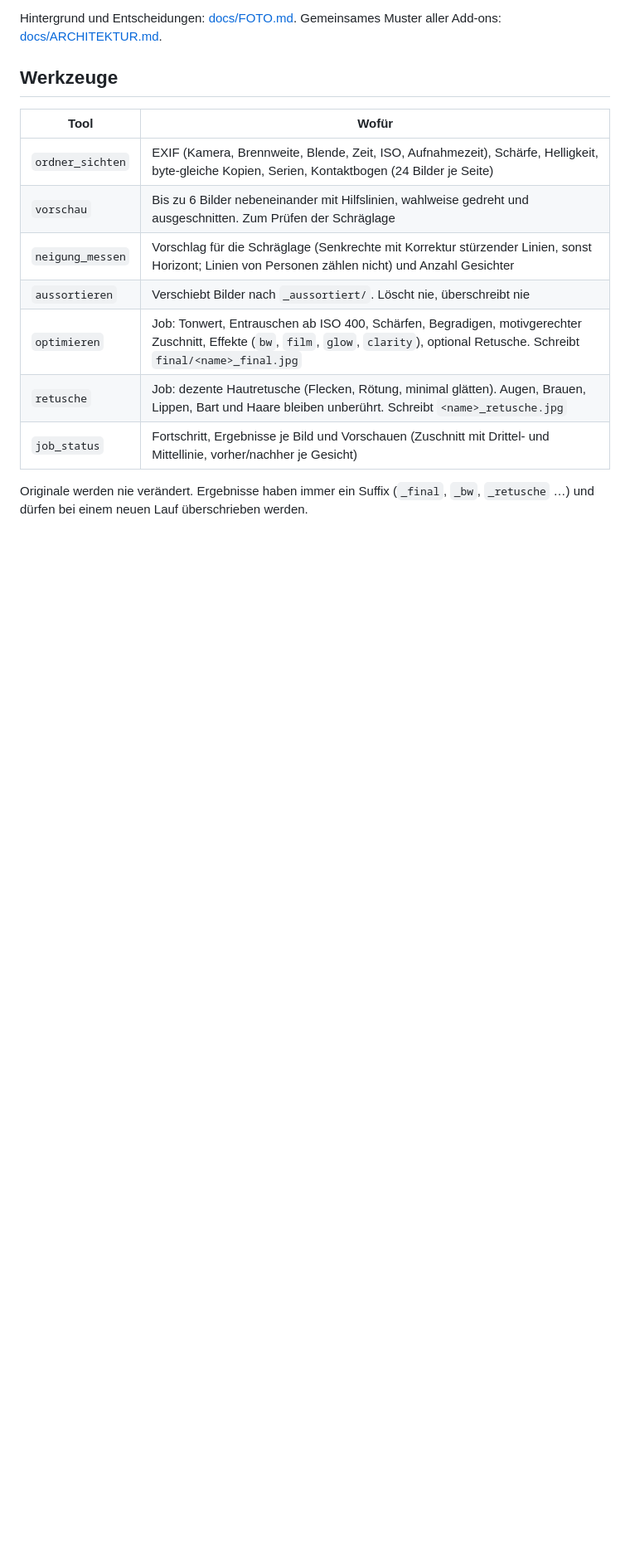
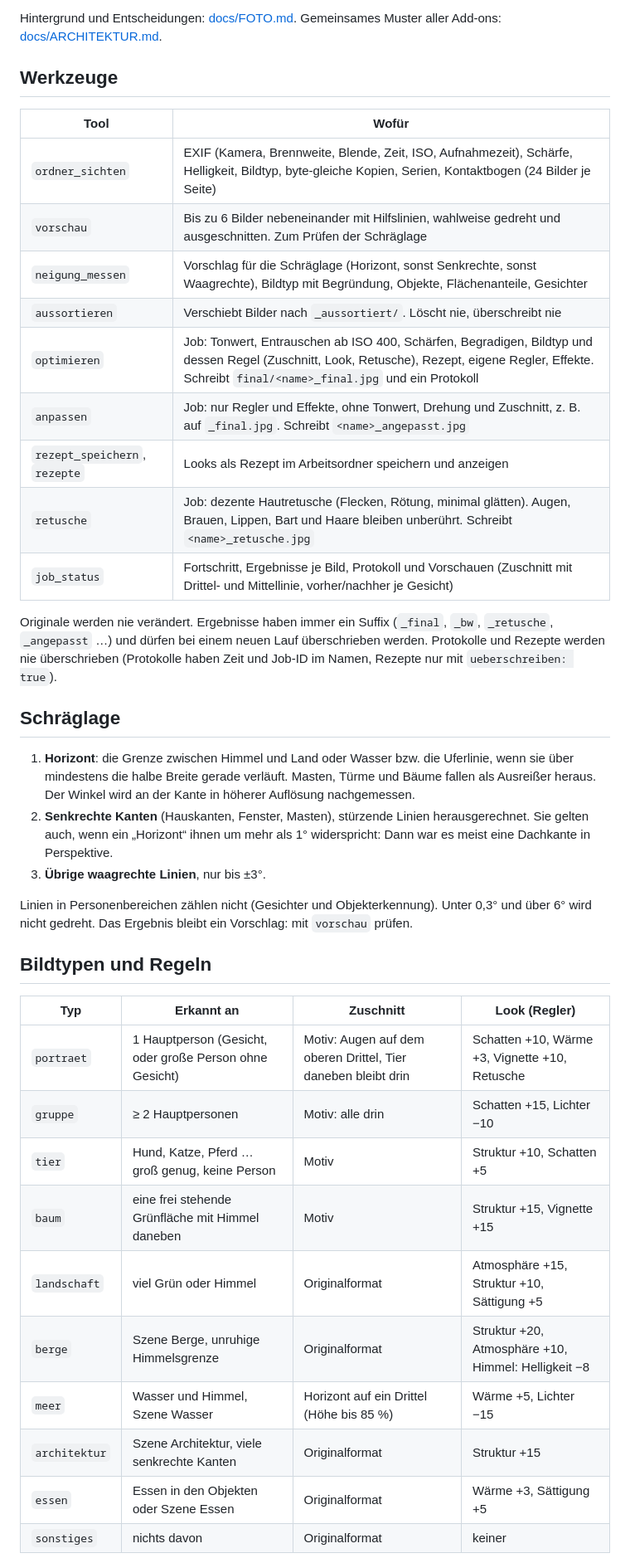
Before and after one commit to kleinhansda/ha-mcp-addons, a Markdown page: foto_mcp/DOCS.md, the part around one of its changes. Shown at 83% size. Rendered like a GitHub page; blank space fills up the shorter version.

Commit message:
docs: DOCS.md Foto MCP 1.2.0 (Werkzeuge, Bildtypen, Regler, Rezepte, Protokoll)

```diff
--- a/foto_mcp/DOCS.md
+++ b/foto_mcp/DOCS.md
@@ -15,13 +15,46 @@ Gemeinsames Muster aller Add-ons:
 
 | Tool | Wofür |
 |---|---|
-| `ordner_sichten` | EXIF (Kamera, Brennweite, Blende, Zeit, ISO, Aufnahmezeit), Schärfe, Helligkeit, byte-gleiche Kopien, Serien, Kontaktbogen (24 Bilder je Seite) |
+| `ordner_sichten` | EXIF (Kamera, Brennweite, Blende, Zeit, ISO, Aufnahmezeit), Schärfe, Helligkeit, Bildtyp, byte-gleiche Kopien, Serien, Kontaktbogen (24 Bilder je Seite) |
 | `vorschau` | Bis zu 6 Bilder nebeneinander mit Hilfslinien, wahlweise gedreht und ausgeschnitten. Zum Prüfen der Schräglage |
-| `neigung_messen` | Vorschlag für die Schräglage (Senkrechte mit Korrektur stürzender Linien, sonst Horizont; Linien von Personen zählen nicht) und Anzahl Gesichter |
+| `neigung_messen` | Vorschlag für die Schräglage (Horizont, sonst Senkrechte, sonst Waagrechte), Bildtyp mit Begründung, Objekte, Flächenanteile, Gesichter |
 | `aussortieren` | Verschiebt Bilder nach `_aussortiert/`. Löscht nie, überschreibt nie |
-| `optimieren` | Job: Tonwert, Entrauschen ab ISO 400, Schärfen, Begradigen, motivgerechter Zuschnitt, Effekte (`bw`, `film`, `glow`, `clarity`), optional Retusche. Schreibt `final/<name>_final.jpg` |
+| `optimieren` | Job: Tonwert, Entrauschen ab ISO 400, Schärfen, Begradigen, Bildtyp und dessen Regel (Zuschnitt, Look, Retusche), Rezept, eigene Regler, Effekte. Schreibt `final/<name>_final.jpg` und ein Protokoll |
+| `anpassen` | Job: nur Regler und Effekte, ohne Tonwert, Drehung und Zuschnitt, z. B. auf `_final.jpg`. Schreibt `<name>_angepasst.jpg` |
+| `rezept_speichern`, `rezepte` | Looks als Rezept im Arbeitsordner speichern und anzeigen |
 | `retusche` | Job: dezente Hautretusche (Flecken, Rötung, minimal glätten). Augen, Brauen, Lippen, Bart und Haare bleiben unberührt. Schreibt `<name>_retusche.jpg` |
-| `job_status` | Fortschritt, Ergebnisse je Bild und Vorschauen (Zuschnitt mit Drittel- und Mittellinie, vorher/nachher je Gesicht) |
+| `job_status` | Fortschritt, Ergebnisse je Bild, Protokoll und Vorschauen (Zuschnitt mit Drittel- und Mittellinie, vorher/nachher je Gesicht) |
 
-Originale werden nie verändert. Ergebnisse haben immer ein Suffix (`_final`, `_bw`, `_retusche` …)
-und dürfen bei einem neuen Lauf überschrieben werden.
+Originale werden nie verändert. Ergebnisse haben immer ein Suffix (`_final`, `_bw`, `_retusche`,
+`_angepasst` …) und dürfen bei einem neuen Lauf überschrieben werden. Protokolle und Rezepte
+werden nie überschrieben (Protokolle haben Zeit und Job-ID im Namen, Rezepte nur mit
+`ueberschreiben: true`).
+
+## Schräglage
+
+1. **Horizont**: die Grenze zwischen Himmel und Land oder Wasser bzw. die Uferlinie, wenn sie
+   über mindestens die halbe Breite gerade verläuft. Masten, Türme und Bäume fallen als Ausreißer
+   heraus. Der Winkel wird an der Kante in höherer Auflösung nachgemessen.
+2. **Senkrechte Kanten** (Hauskanten, Fenster, Masten), stürzende Linien herausgerechnet. Sie
+   gelten auch, wenn ein „Horizont“ ihnen um mehr als 1° widerspricht: Dann war es meist eine
+   Dachkante in Perspektive.
+3. **Übrige waagrechte Linien**, nur bis ±3°.
+
+Linien in Personenbereichen zählen nicht (Gesichter und Objekterkennung). Unter 0,3° und über 6°
+wird nicht gedreht. Das Ergebnis bleibt ein Vorschlag: mit `vorschau` prüfen.
+
+## Bildtypen und Regeln
+
+| Typ | Erkannt an | Zuschnitt | Look (Regler) |
+|---|---|---|---|
+| `portraet` | 1 Hauptperson (Gesicht, oder große Person ohne Gesicht) | Motiv: Augen auf dem oberen Drittel, Tier daneben bleibt drin | Schatten +10, Wärme +3, Vignette +10, Retusche |
+| `gruppe` | ≥ 2 Hauptpersonen | Motiv: alle drin | Schatten +15, Lichter −10 |
+| `tier` | Hund, Katze, Pferd … groß genug, keine Person | Motiv | Struktur +10, Schatten +5 |
+| `baum` | eine frei stehende Grünfläche mit Himmel daneben | Motiv | Struktur +15, Vignette +15 |
+| `landschaft` | viel Grün oder Himmel | Originalformat | Atmosphäre +15, Struktur +10, Sättigung +5 |
+| `berge` | Szene Berge, unruhige Himmelsgrenze | Originalformat | Struktur +20, Atmosphäre +10, Himmel: Helligkeit −8 |
+| `meer` | Wasser und Himmel, Szene Wasser | Horizont auf ein Drittel (Höhe bis 85 %) | Wärme +5, Lichter −15 |
+| `architektur` | Szene Architektur, viele senkrechte Kanten | Originalformat | Struktur +15 |
+| `essen` | Essen in den Objekten oder Szene Essen | Originalformat | Wärme +3, Sättigung +5 |
+| `sonstiges` | nichts davon | Originalformat | keiner |
+
```
Also changed, not shown: other parts of foto_mcp/DOCS.md (+43 -1 lines).
